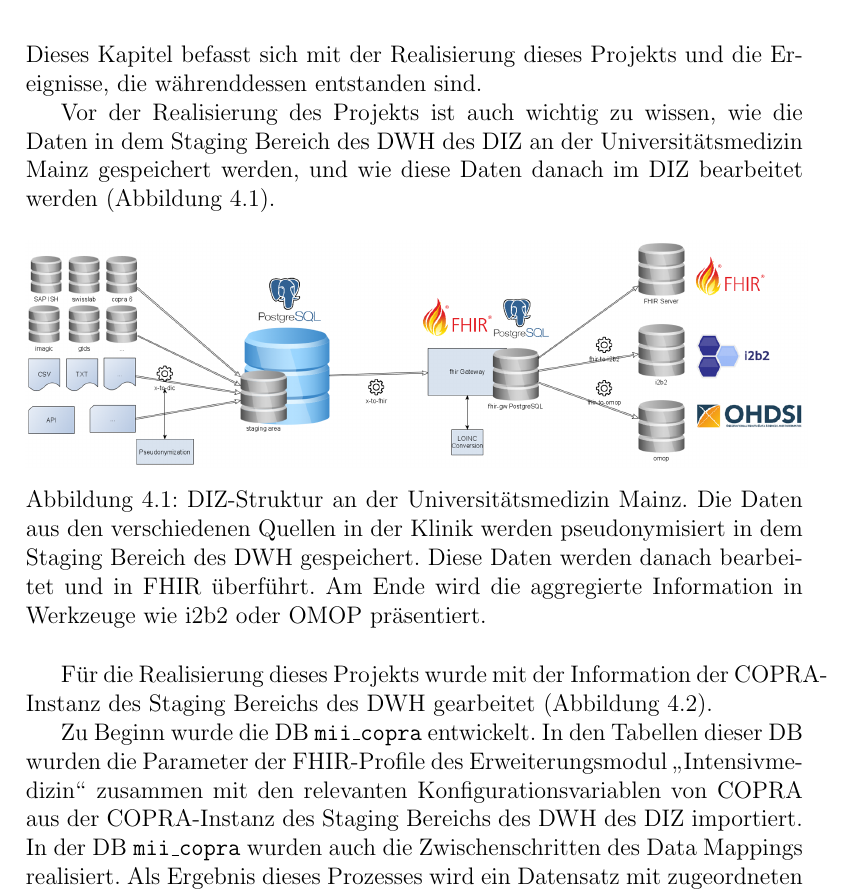
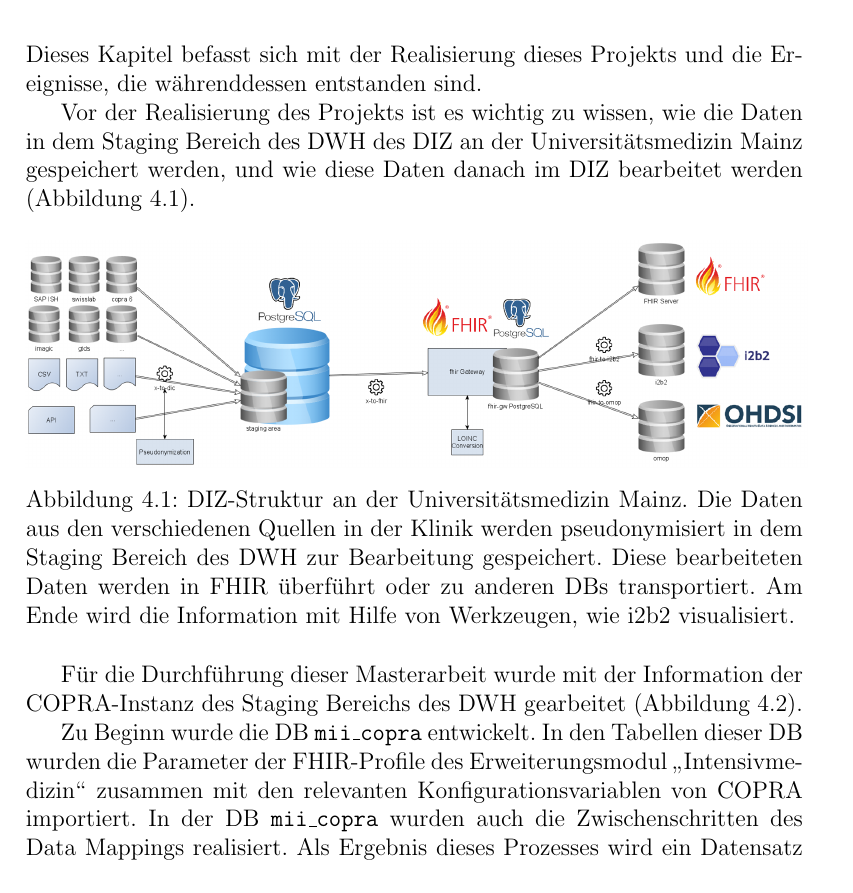
Before and after one commit to ahodelin/Masterarbeit_AbelHodelinHernandez, a LaTeX thesis (Masterarbeit_AbelHodelinHernandez.tex, which reads 60implementation.tex): part of page 44 of 108, cut so that both start at the same text. Compiled offline with pdfLaTeX.

Commit message:
Last update Mi 16. Nov 13:48:53 CET 2022

```diff
--- a/60implementation.tex
+++ b/60implementation.tex
@@ -2,19 +2,18 @@
 
 Dieses Kapitel befasst sich mit der Realisierung dieses Projekts und die Ereignisse, die währenddessen entstanden sind.
 
-
-Vor der Realisierung des Projekts ist auch wichtig zu wissen, wie die Daten in dem Staging Bereich des \ac{dw} des \ac{diz} an der Universitätsmedizin Mainz gespeichert werden, und wie diese Daten danach im \ac{diz} bearbeitet werden (\ref{fig:dizummz}).
+Vor der Realisierung des Projekts ist es wichtig zu wissen, wie die Daten in dem Staging Bereich des \ac{dw} des \ac{diz} an der Universitätsmedizin Mainz gespeichert werden, und wie diese Daten danach im \ac{diz} bearbeitet werden (\ref{fig:dizummz}).
 
 \begin{figure}[ht]
 	\centering
 	\includegraphics[height=4cm]{figures/diz_ummz}
-	\caption[\acs{diz}-Struktur an der Universitätsmedizin Mainz] {\acs{diz}-Struktur an der Universitätsmedizin Mainz. Die Daten aus den verschiedenen Quellen in der Klinik werden pseudonymisiert in dem Staging Bereich des \ac{dw} gespeichert. Diese Daten werden danach bearbeitet und in \ac{fhir} überführt. Am Ende wird die aggregierte Information in Werkzeuge wie i2b2 oder OMOP präsentiert.}
+	\caption[\acs{diz}-Struktur an der Universitätsmedizin Mainz] {\acs{diz}-Struktur an der Universitätsmedizin Mainz. Die Daten aus den verschiedenen Quellen in der Klinik werden pseudonymisiert in dem Staging Bereich des \ac{dw} zur Bearbeitung gespeichert. Diese bearbeiteten Daten werden in \ac{fhir} überführt oder zu anderen \acp{db} transportiert. Am Ende wird die Information mit Hilfe von Werkzeugen, wie i2b2 visualisiert.}
 	\label{fig:dizummz}
 \end{figure}
 
-Für die Realisierung dieses Projekts wurde mit der Information der \ac{copra}-Instanz des Staging Bereichs des \ac{dw} gearbeitet (\ref{fig:components}).
+ Für die Durchführung dieser Masterarbeit wurde mit der Information der \ac{copra}-Instanz des Staging Bereichs des \ac{dw} gearbeitet (\ref{fig:components}).
 
- Zu Beginn wurde die \ac{db} \texttt{mii\_copra} entwickelt. In den Tabellen dieser \ac{db} wurden die Parameter der \ac{fhir}-Profile des Erweiterungsmodul \glqq Intensivmedizin\grqq{} zusammen mit den relevanten Konfigurationsvariablen von \ac{copra} aus der \ac{copra}-Instanz des Staging Bereichs des \ac{dw} des \ac{diz} importiert. In der \ac{db} \texttt{mii\_copra} wurden auch die Zwischenschritten des Data Mappings realisiert. Als Ergebnis dieses Prozesses wird ein Datensatz mit zugeordneten Konfigurationsvariablen mit \ac{fhir}-Profilen erzeugt. Dieser Datensatz wurde danach in der \ac{copra}-Instanz des Staging Bereichs des \ac{dw} importiert. Mit diesem Datensatz als Basis wurden \ac{sql}-Views für die Zusammenführung der Daten beider Systeme programmiert.
+ Zu Beginn wurde die \ac{db} \texttt{mii\_copra} entwickelt. In den Tabellen dieser \ac{db} wurden die Parameter der \ac{fhir}-Profile des Erweiterungsmodul \glqq Intensivmedizin\grqq{} zusammen mit den relevanten Konfigurationsvariablen von \ac{copra} importiert. In der \ac{db} \texttt{mii\_copra} wurden auch die Zwischenschritten des Data Mappings realisiert. Als Ergebnis dieses Prozesses wird ein Datensatz mit zugeordneten Konfigurationsvariablen mit \ac{fhir}-Profilen erzeugt. Dieser Datensatz wurde danach in der \ac{copra}-Instanz des Staging Bereichs des \ac{dw} importiert. Mit diesem Datensatz als Basis wurden \ac{sql}-Views für die Zusammenführung der Daten beider Systeme programmiert.
 
 Ein Diagramm mit den Komponenten und dem Fluss der Daten in diesem Projekt ist in der \ref{fig:components} dargestellt.
 %\clearpage
```
Also changed, not shown: Masterarbeit_AbelHodelinHernandez.pdf.
